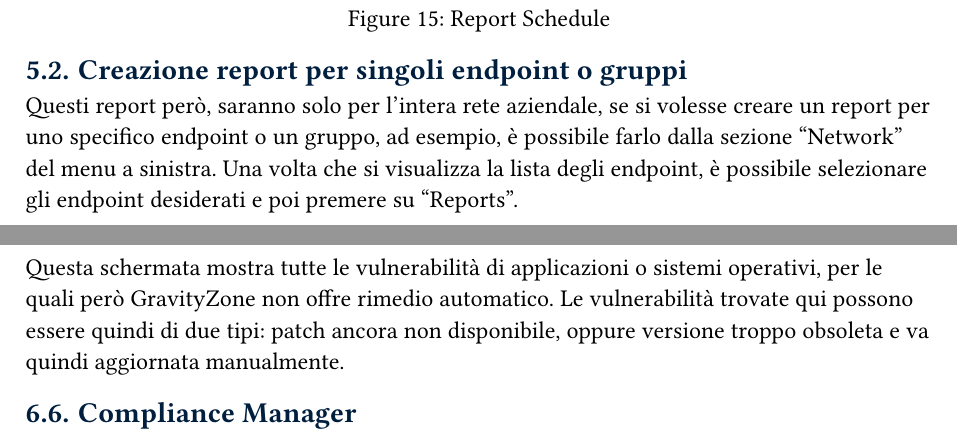
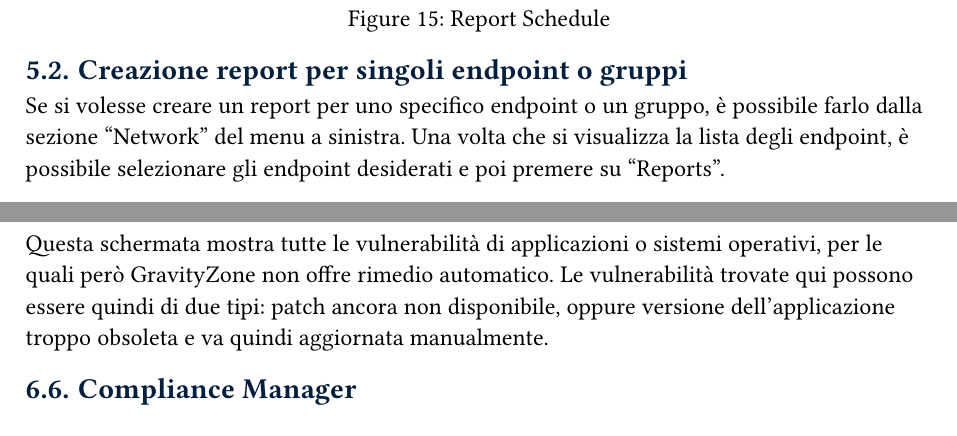
Before and after one commit to MarinDavide/stage-BitDefender, a Typst document (docs/Deploy_v0.7.typ): two parts of pages 22 and 25 of 29 before the commit and two parts of pages 22 and 26 of 30 after it, joined at a grey line, cut so that both start at the same text. Compiled offline with Typst 0.15; a missing font is replaced by an installed copy or a similar font.

Commit message:
Modifiche e migliorie al documento

```diff
--- a/docs/Deploy_v0.7.typ
+++ b/docs/Deploy_v0.7.typ
@@ -314,7 +314,7 @@ A questo punto è possibile scegliere se generare un report rapido, che sarà vi
 )
 
 == Creazione report per singoli endpoint o gruppi
-Questi report però, saranno solo per l'intera rete aziendale, se si volesse creare un report per uno specifico endpoint o un gruppo, ad esempio, è possibile farlo dalla sezione "Network" del menu a sinistra. Una volta che si visualizza la lista degli endpoint, è possibile selezionare gli endpoint desiderati e poi premere su "Reports".
+Se si volesse creare un report per uno specifico endpoint o un gruppo, è possibile farlo dalla sezione "Network" del menu a sinistra. Una volta che si visualizza la lista degli endpoint, è possibile selezionare gli endpoint desiderati e poi premere su "Reports".
 
 #figure(
   image("img/reportSingoloEndpoint.png", width: 75%),
@@ -366,7 +367,7 @@ Questa schermata elenca tutti gli utenti presenti nella rete associandone un liv
 Premendo su un utente, è visualizzabile la lista delle vulnerabilità trovate e quali compliance esse non rispettano.
 
 == Vulnerabilities
-Questa schermata mostra tutte le vulnerabilità di applicazioni o sistemi operativi, per le quali però GravityZone non offre rimedio automatico. Le vulnerabilità trovate qui possono essere quindi di due tipi: patch ancora non disponibile, oppure versione troppo obsoleta e va quindi aggiornata manualmente.
+Questa schermata mostra tutte le vulnerabilità di applicazioni o sistemi operativi, per le quali però GravityZone non offre rimedio automatico. Le vulnerabilità trovate qui possono essere quindi di due tipi: patch ancora non disponibile, oppure versione dell'applicazione troppo obsoleta e va quindi aggiornata manualmente.
 
 == Compliance Manager
 Infine, è possibile creare dei report per certificare il livello di compliance direttamente con Bitdefender, purtroppo per le compliance "avanzate" (come ISO ecc.) è necessaria una licenza specifica per ognuna.
```
Also changed, not shown: docs/Deploy_v0.7.typ (1 more changed lines).
